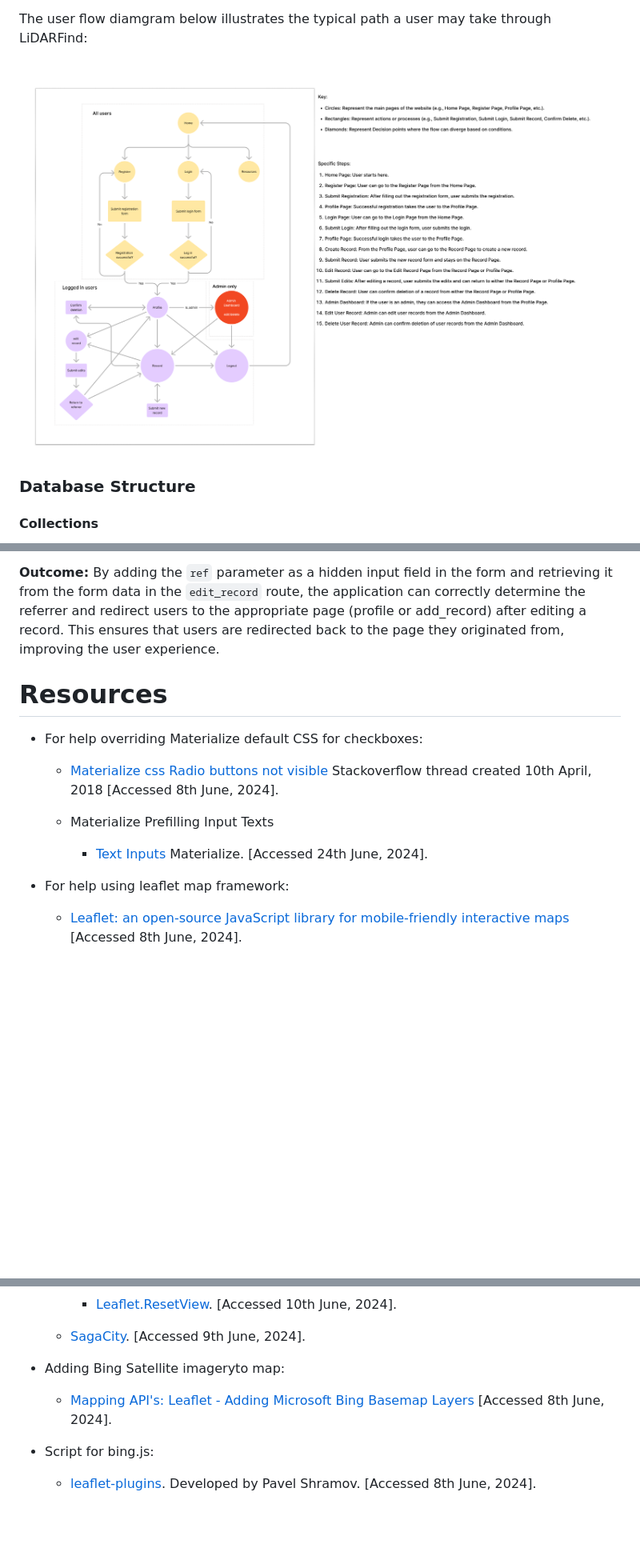
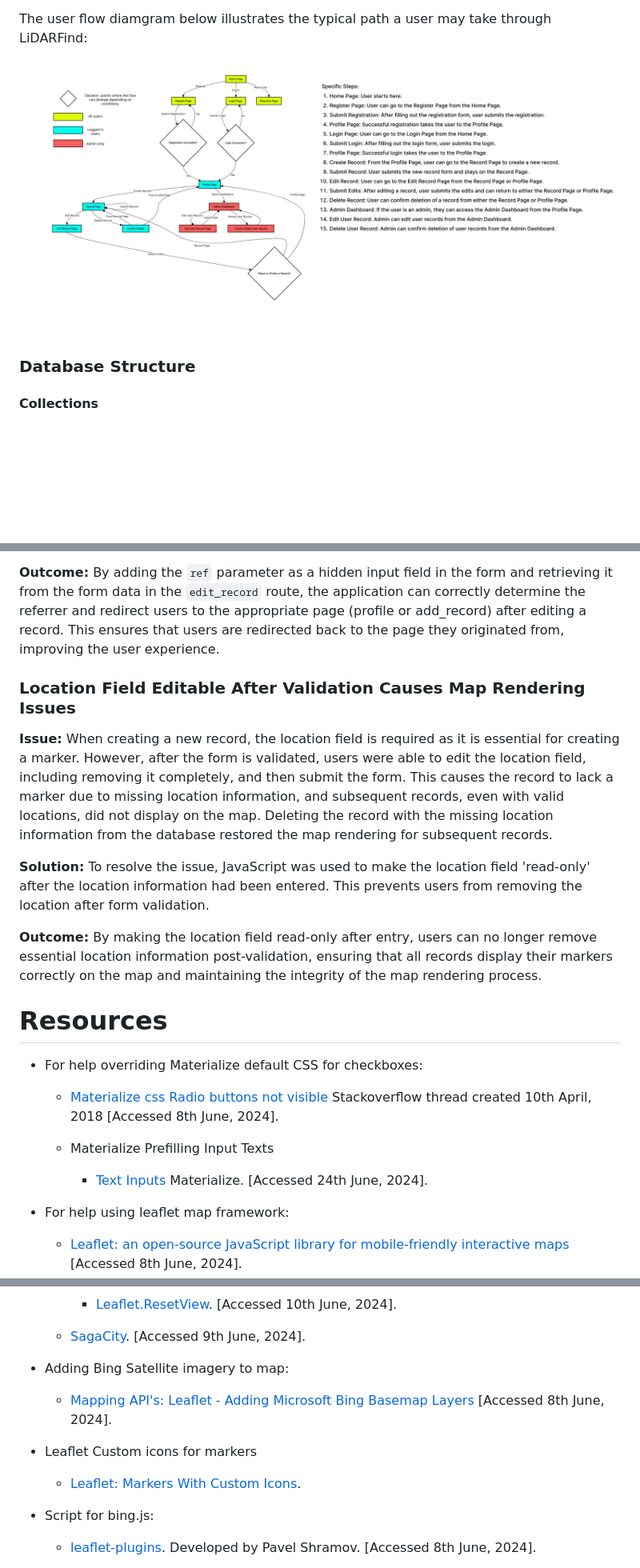
Before and after one commit to enrightc/LiDARFind, a Markdown page: README.md, 3 parts joined by grey strips. Shown: that part at 80% size. Drawn GitHub-style; pictures changed too: readme-images/user-flow-diagram.png; blank space fills up the shorter version.

```diff
--- a/README.md
+++ b/README.md
@@ -371,6 +371,15 @@ Accessibility is a fundamental aspect of the LidarFind project, ensuring that al
 
 **Outcome:** By adding the `ref` parameter as a hidden input field in the form and retrieving it from the form data in the `edit_record` route, the application can correctly determine the referrer and redirect users to the appropriate page (profile or add_record) after editing a record. This ensures that users are redirected back to the page they originated from, improving the user experience.
 
+### Location Field Editable After Validation Causes Map Rendering Issues
+
+**Issue:** When creating a new record, the location field is required as it is essential for creating a marker. However, after the form is validated, users were able to edit the location field, including removing it completely, and then submit the form. This causes the record to lack a marker due to missing location information, and subsequent records, even with valid locations, did not display on the map. Deleting the record with the missing location information from the database restored the map rendering for subsequent records.
+
+**Solution:** To resolve the issue, JavaScript was used to make the location field 'read-only' after the location information had been entered. This prevents users from removing the location after form validation.
+
+**Outcome:** By making the location field read-only after entry, users can no longer remove essential location information post-validation, ensuring that all records display their markers correctly on the map and maintaining the integrity of the map rendering process.
+
+
 # Resources
 
 - For help overriding Materialize default CSS for checkboxes:
@@ -378,7 +387,6 @@ Accessibility is a fundamental aspect of the LidarFind project, ensuring that al
 
   - Materialize Prefilling Input Texts
     - [Text Inputs](https://pixinvent.com/materialize-material-design-admin-template/documentation/text-inputs.html) Materialize.  [Accessed 24th June, 2024].
-
 
 - For help using leaflet map framework:
   - [Leaflet: an open-source JavaScript library for mobile-friendly interactive maps](https://leafletjs.com/)   [Accessed 8th June, 2024].
@@ -397,8 +405,11 @@ Accessibility is a fundamental aspect of the LidarFind project, ensuring that al
 
   - [SagaCity](https://github.com/isntlee/Sagacity/blob/master/templates/home.html). [Accessed 9th June, 2024].
 
-- Adding Bing Satellite imageryto map:
+- Adding Bing Satellite imagery to map:
   - [Mapping API's: Leaflet - Adding Microsoft Bing Basemap Layers](https://store.extension.iastate.edu/product/Mapping-APIs-Leaflet-Adding-Microsoft-Bing-Basemap-Layers)   [Accessed 8th June, 2024].
+
+- Leaflet Custom icons for markers
+  - [Leaflet: Markers With Custom Icons](https://leafletjs.com/examples/custom-icons/).
 
 - Script for bing.js:
   - [leaflet-plugins](https://github.com/shramov/leaflet-plugins). Developed by Pavel Shramov. [Accessed 8th June, 2024].
```
Also changed, not shown: other parts of README.md (+3 -0 lines), 1 other file.
